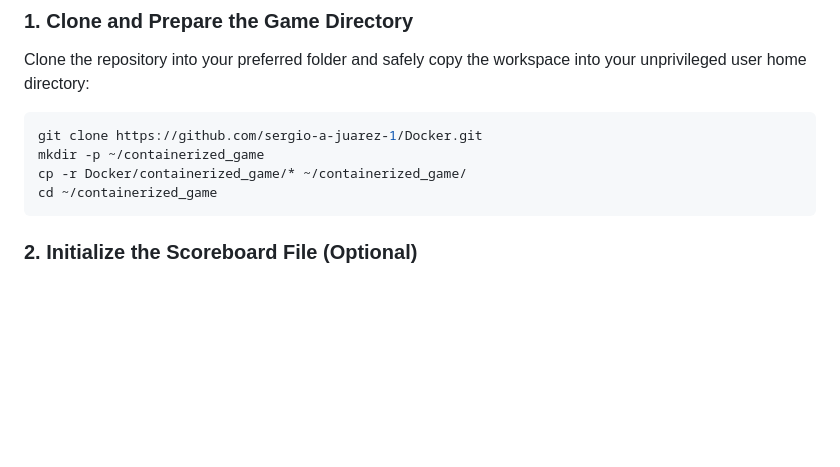
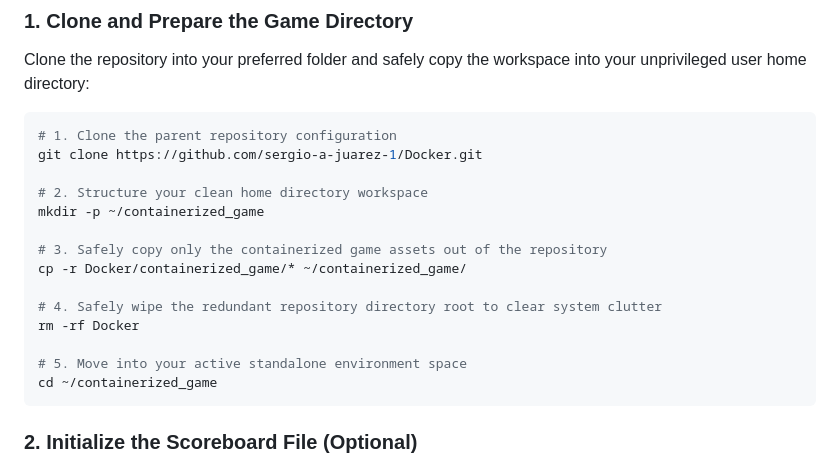
Before and after one commit to sergio-a-juarez-1/Docker, a Markdown page: containerized_game/README.md, the part around the change. Drawn GitHub-style; blank space fills up the shorter version.

````diff
--- a/containerized_game/README.md
+++ b/containerized_game/README.md
@@ -34,9 +34,19 @@ To run this desktop game on your Linux environment, you do not need to install l
 ### 1. Clone and Prepare the Game Directory
 Clone the repository into your preferred folder and safely copy the workspace into your unprivileged user home directory:
 ```bash
+# 1. Clone the parent repository configuration
 git clone https://github.com/sergio-a-juarez-1/Docker.git
+
+# 2. Structure your clean home directory workspace
 mkdir -p ~/containerized_game
+
+# 3. Safely copy only the containerized game assets out of the repository
 cp -r Docker/containerized_game/* ~/containerized_game/
+
+# 4. Safely wipe the redundant repository directory root to clear system clutter
+rm -rf Docker
+
+# 5. Move into your active standalone environment space
 cd ~/containerized_game
 ```
 ### 2. Initialize the Scoreboard File (Optional)
````
